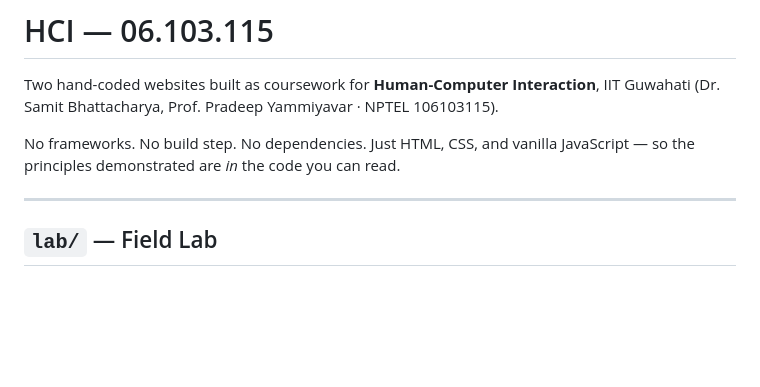
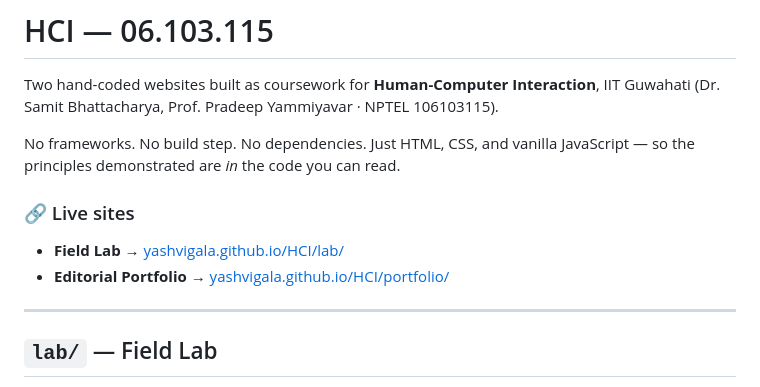
Before and after one commit to yashvigala/HCI, a Markdown page: README.md, the part around the change. GitHub-like rendering; blank space fills up the shorter version.

Commit message:
Add live GitHub Pages URLs to README

```diff
--- a/README.md
+++ b/README.md
@@ -3,6 +3,11 @@
 Two hand-coded websites built as coursework for **Human-Computer Interaction**, IIT Guwahati (Dr. Samit Bhattacharya, Prof. Pradeep Yammiyavar · NPTEL 106103115).
 
 No frameworks. No build step. No dependencies. Just HTML, CSS, and vanilla JavaScript — so the principles demonstrated are *in* the code you can read.
+
+### 🔗 Live sites
+
+- **Field Lab** → [yashvigala.github.io/HCI/lab/](https://yashvigala.github.io/HCI/lab/)
+- **Editorial Portfolio** → [yashvigala.github.io/HCI/portfolio/](https://yashvigala.github.io/HCI/portfolio/)
 
 ---
 
```
